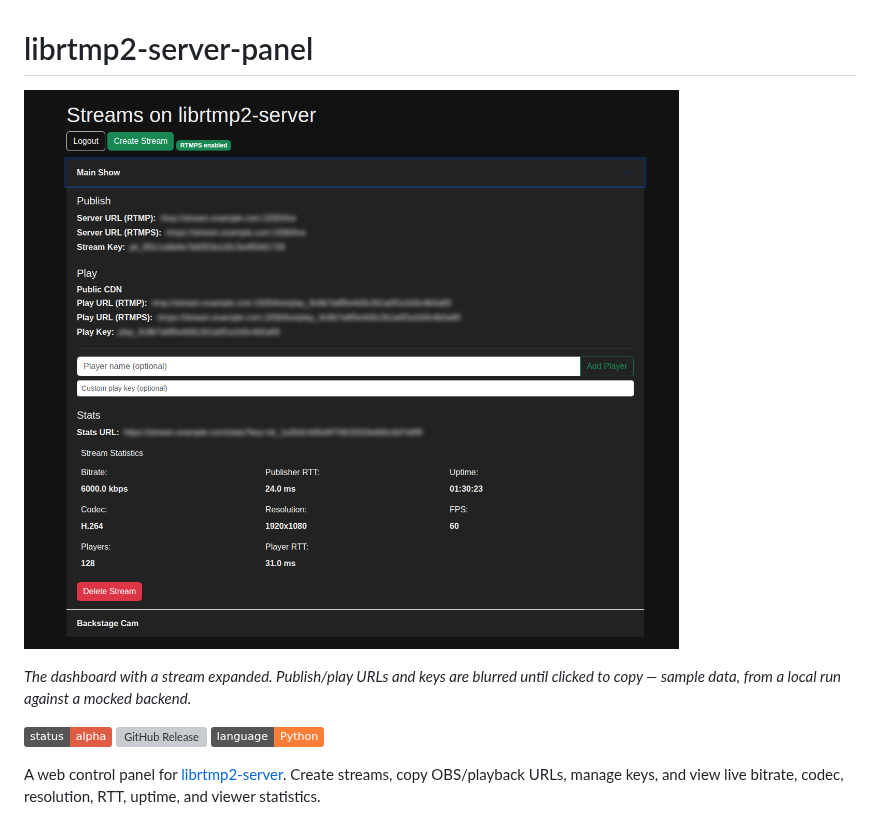
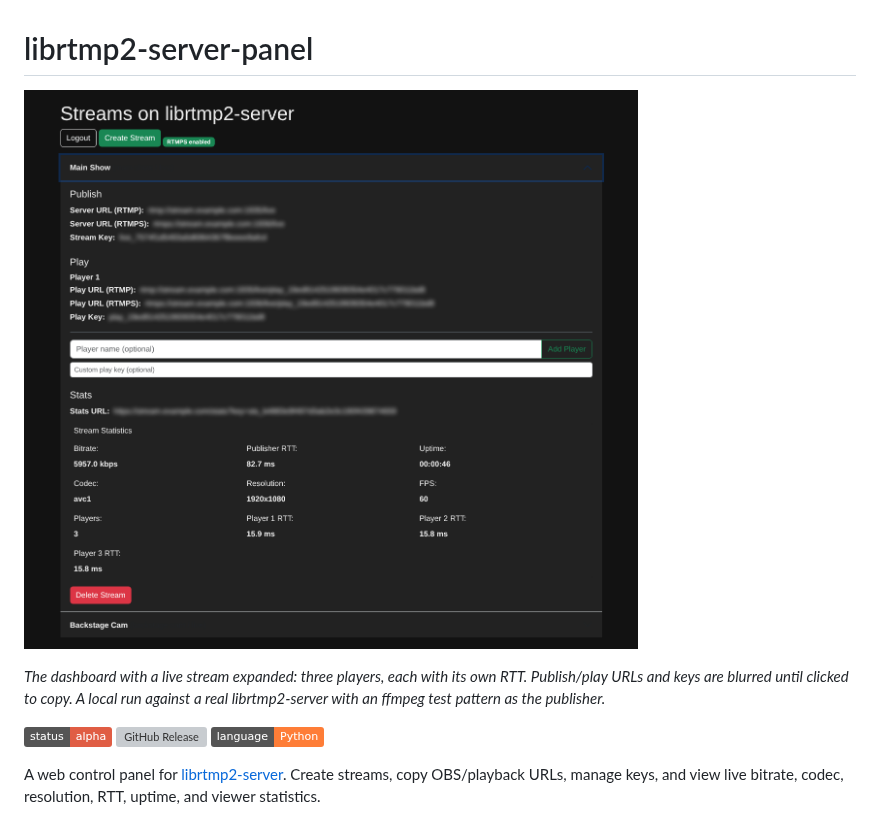
Before and after one commit to OpenRTMP/librtmp2-server-panel, a Markdown page: README.md, the part around one of its changes. Rendered like a GitHub page; pictures changed too: docs/screenshots/dashboard.png; badges without logos; grey boxes are pictures that could not be loaded.

```diff
--- a/README.md
+++ b/README.md
@@ -4,5 +4,5 @@
 
-*The dashboard with a stream expanded. Publish/play URLs and keys are blurred until clicked to copy — sample data, from a local run against a mocked backend.*
+*The dashboard with a live stream expanded: three players, each with its own RTT. Publish/play URLs and keys are blurred until clicked to copy. A local run against a real librtmp2-server with an ffmpeg test pattern as the publisher.*
 
 [![Project status: alpha](https://img.shields.io/badge/status-alpha-red)](https://openrtmp.org/)
 ![GitHub Release](https://img.shields.io/github/v/release/OpenRTMP/librtmp2-server-panel)
```
Also changed, not shown: other parts of README.md (+1 -1 lines), CHANGELOG.md (+37 -0 lines).
